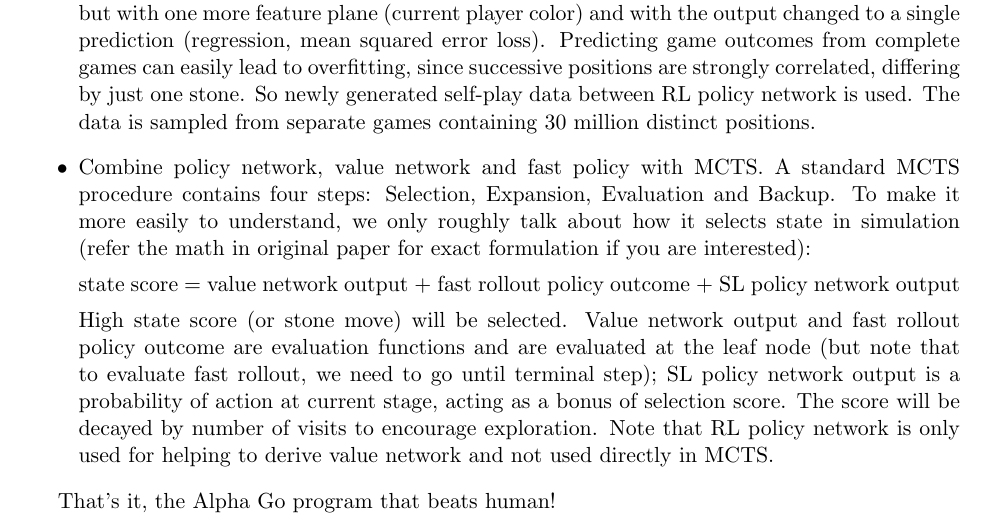
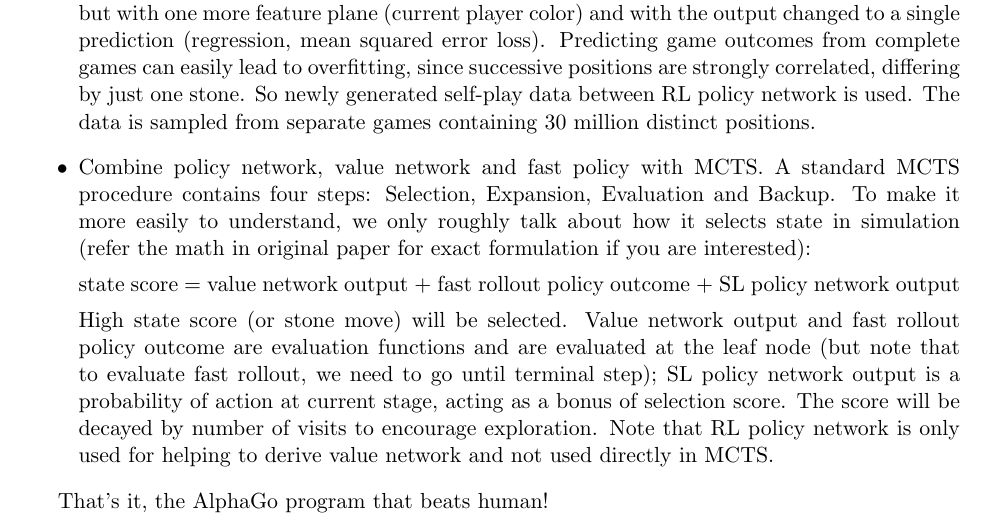
Before and after one commit to feixia586/zhihu_material, a LaTeX document (alphago/one_page_alphago.tex): part of page 1 of 2, cut so that both start at the same text. Compiled offline with pdfLaTeX.

Commit message:
correct typo

```diff
--- a/alphago/one_page_alphago.tex
+++ b/alphago/one_page_alphago.tex
@@ -29,7 +29,7 @@
 High state score (or stone move) will be selected. Value network output and fast rollout policy outcome are evaluation functions and are evaluated at the leaf node (but note that to evaluate fast rollout, we need to go until terminal step); SL policy network output is a probability of action at current stage, acting as a bonus of selection score. The score will be decayed by number of visits to encourage exploration. Note that RL policy network is only used for helping to derive value network and not used directly in MCTS.
 \end{itemize}
 
-That's it, the Alpha Go program that beats human!
+That's it, the AlphaGo program that beats human!
 \bibliographystyle{plain}
 \bibliography{one_page_alphago}
 
```
Also changed, not shown: alphago/one_page_alphago.pdf.
